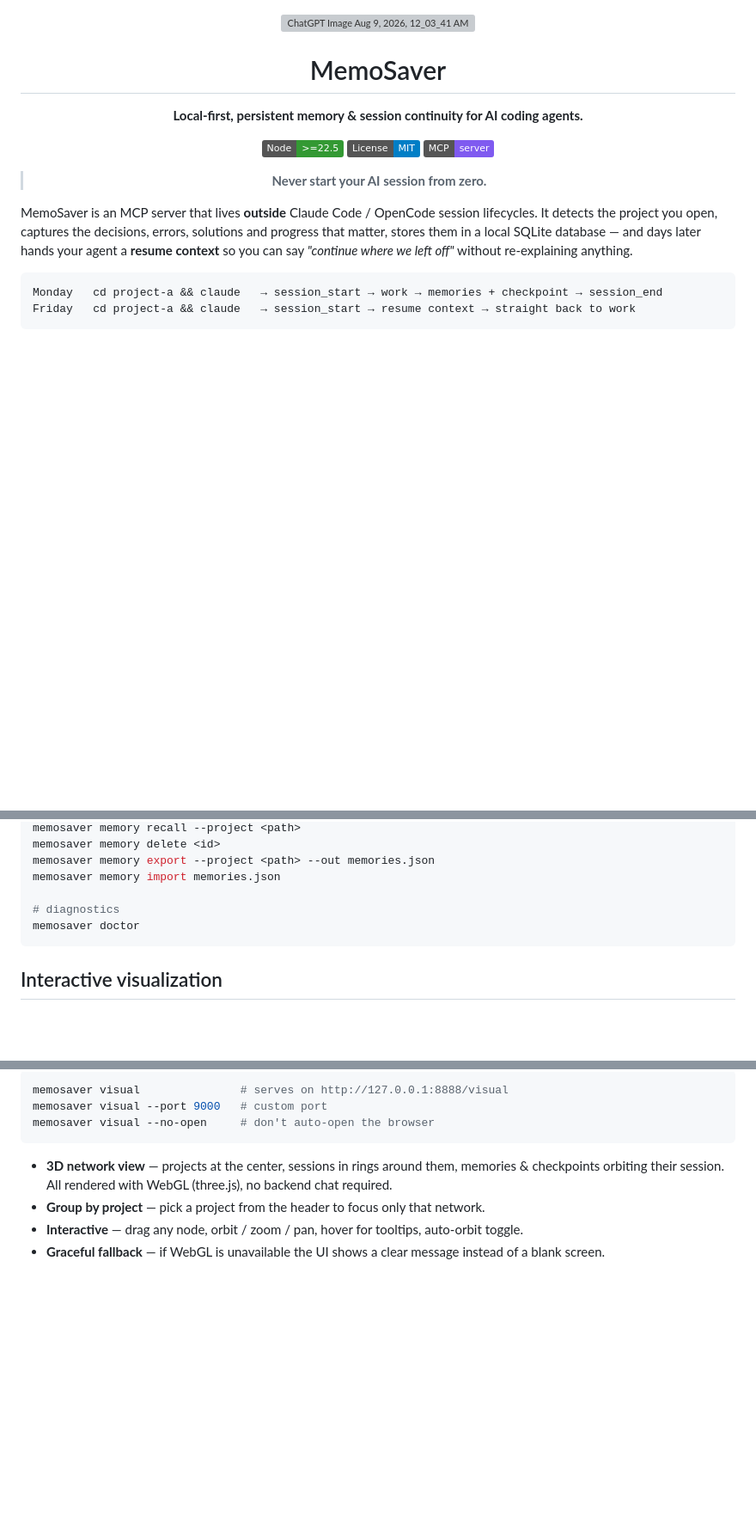
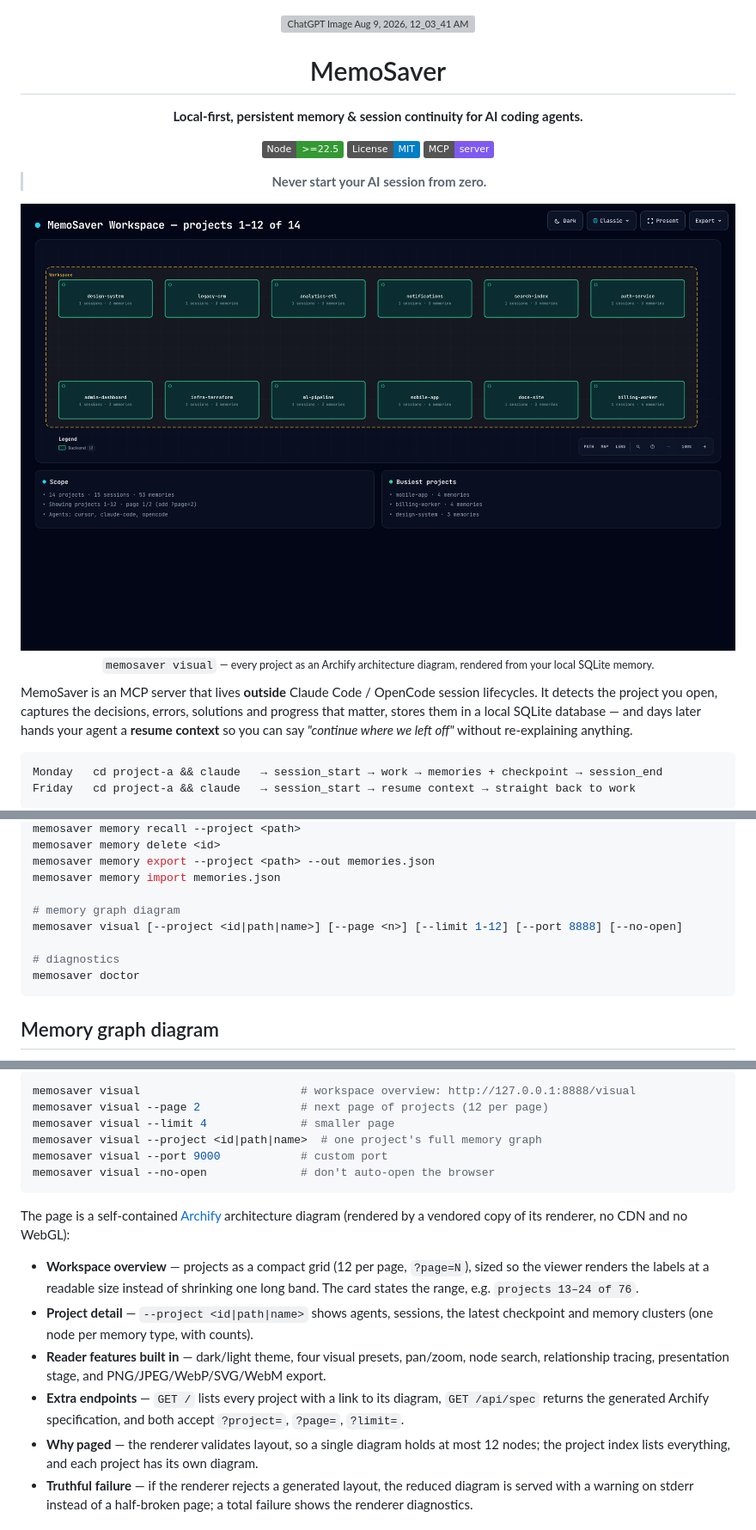
Before and after one commit to akufikri/memosaver, a Markdown page: README.md, 3 parts joined by grey strips. Shown: that part at 86% size. Rendered like a GitHub page; pictures changed too: assets/screenshots/workspace-overview.png (added); badges without logos; blank space fills up the shorter version; grey boxes are pictures that could not be loaded.

Commit message:
docs: align README with the Archify visual and current behaviour
- README: workspace-overview hero, screenshot gallery (overview, project
  detail, project index), corrected command reference and paging/endpoint docs
- screenshots are rendered from a synthetic demo dataset, so no real project
  names are published

````diff
--- a/README.md
+++ b/README.md
@@ -1,6 +1,5 @@
 <div align="center">
 <img width="1942" height="809" alt="ChatGPT Image Aug 9, 2026, 12_03_41 AM" src="https://github.com/user-attachments/assets/e9349954-feea-4283-9567-5b7ebfad35b7" />
-
 
 # MemoSaver
 
@@ -11,6 +10,12 @@
 [![MCP](https://img.shields.io/badge/MCP-server-7f5af0)](https://modelcontextprotocol.io)
 
 > **Never start your AI session from zero.**
+
+<a href="assets/screenshots/workspace-overview.png">
+  <img width="1200" alt="MemoSaver workspace overview: every project in one Archify diagram" src="assets/screenshots/workspace-overview.png" />
+</a>
+
+<sub>`memosaver visual` — every project as an Archify architecture diagram, rendered from your local SQLite memory.</sub>
 
 </div>
 
@@ -148,9 +153,12 @@ memosaver memory delete <id>
 memosaver memory export --project <path> --out memories.json
 memosaver memory import memories.json
 
+# memory graph diagram
+memosaver visual [--project <id|path|name>] [--page <n>] [--limit 1-12] [--port 8888] [--no-open]
+
 # diagnostics
 memosaver doctor
 ```
 
-## Interactive visualization
+## Memory graph diagram
 
@@ -160,11 +166,29 @@ Explore your memory graph in 3D from the browser:
 
 ```bash
-memosaver visual               # serves on http://127.0.0.1:8888/visual
-memosaver visual --port 9000   # custom port
-memosaver visual --no-open     # don't auto-open the browser
+memosaver visual                        # workspace overview: http://127.0.0.1:8888/visual
+memosaver visual --page 2               # next page of projects (12 per page)
+memosaver visual --limit 4              # smaller page
+memosaver visual --project <id|path|name>  # one project's full memory graph
+memosaver visual --port 9000            # custom port
+memosaver visual --no-open              # don't auto-open the browser
 ```
 
-- **3D network view** — projects at the center, sessions in rings around them, memories & checkpoints orbiting their session. All rendered with WebGL (three.js), no backend chat required.
-- **Group by project** — pick a project from the header to focus only that network.
-- **Interactive** — drag any node, orbit / zoom / pan, hover for tooltips, auto-orbit toggle.
-- **Graceful fallback** — if WebGL is unavailable the UI shows a clear message instead of a blank screen.
+The page is a self-contained [Archify](https://github.com/tt-a1i/archify) architecture diagram
+(rendered by a vendored copy of its renderer, no CDN and no WebGL):
+
+- **Workspace overview** — projects as a compact grid (12 per page, `?page=N`), sized so the
+  viewer renders the labels at a readable size instead of shrinking one long band. The card
+  states the range, e.g. `projects 13–24 of 76`.
+- **Project detail** — `--project <id|path|name>` shows agents, sessions, the latest checkpoint
+  and memory clusters (one node per memory type, with counts).
+- **Reader features built in** — dark/light theme, four visual presets, pan/zoom, node search,
+  relationship tracing, presentation stage, and PNG/JPEG/WebP/SVG/WebM export.
+- **Extra endpoints** — `GET /` lists every project with a link to its diagram,
+  `GET /api/spec` returns the generated Archify specification, and both accept
+  `?project=`, `?page=`, `?limit=`.
+- **Why paged** — the renderer validates layout, so a single diagram holds at most 12 nodes;
+  the project index lists everything, and each project has its own diagram.
+- **Truthful failure** — if the renderer rejects a generated layout, the reduced diagram is
+  served with a warning on stderr instead of a half-broken page; a total failure shows the
+  renderer diagnostics.
+
````
Also changed, not shown: other parts of README.md (+22 -7 lines), assets/screenshots/project-detail.png (added), assets/screenshots/project-index.png (added).
